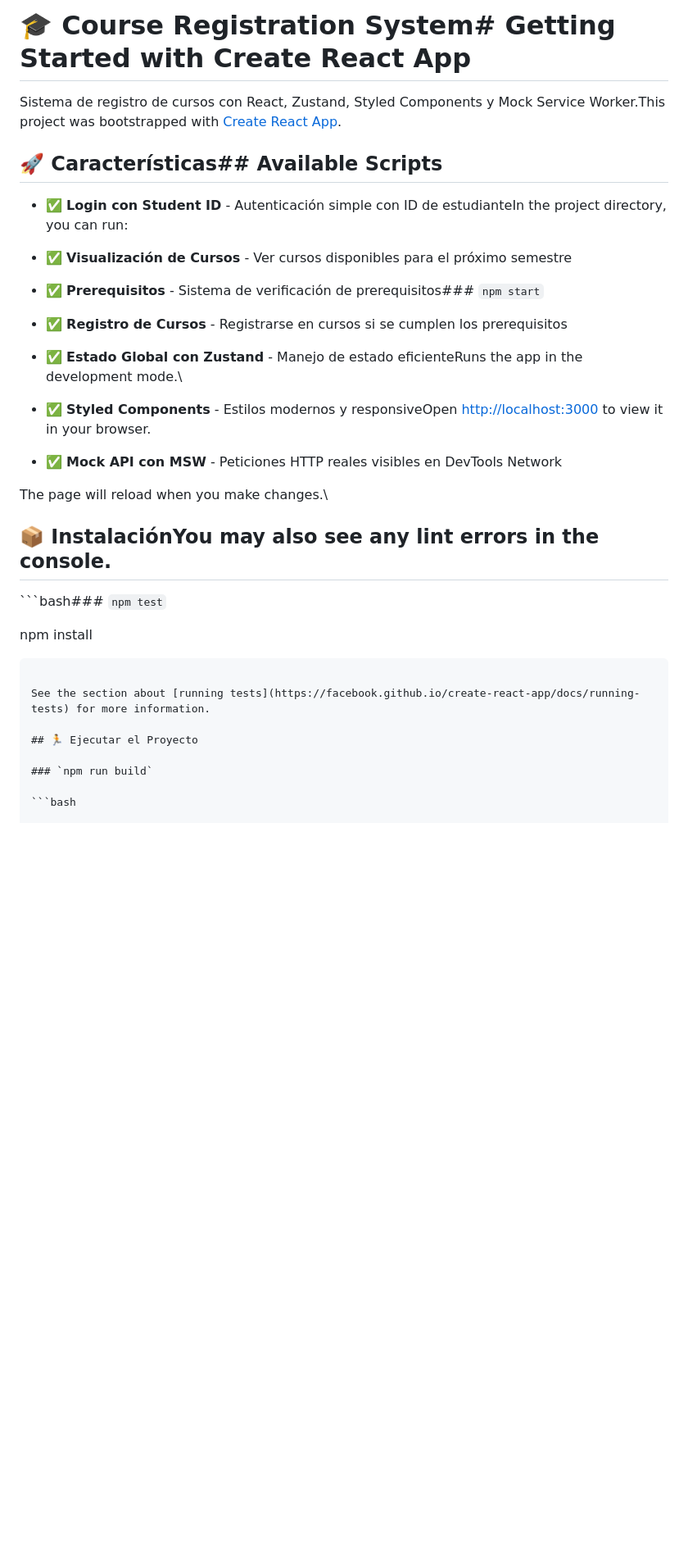
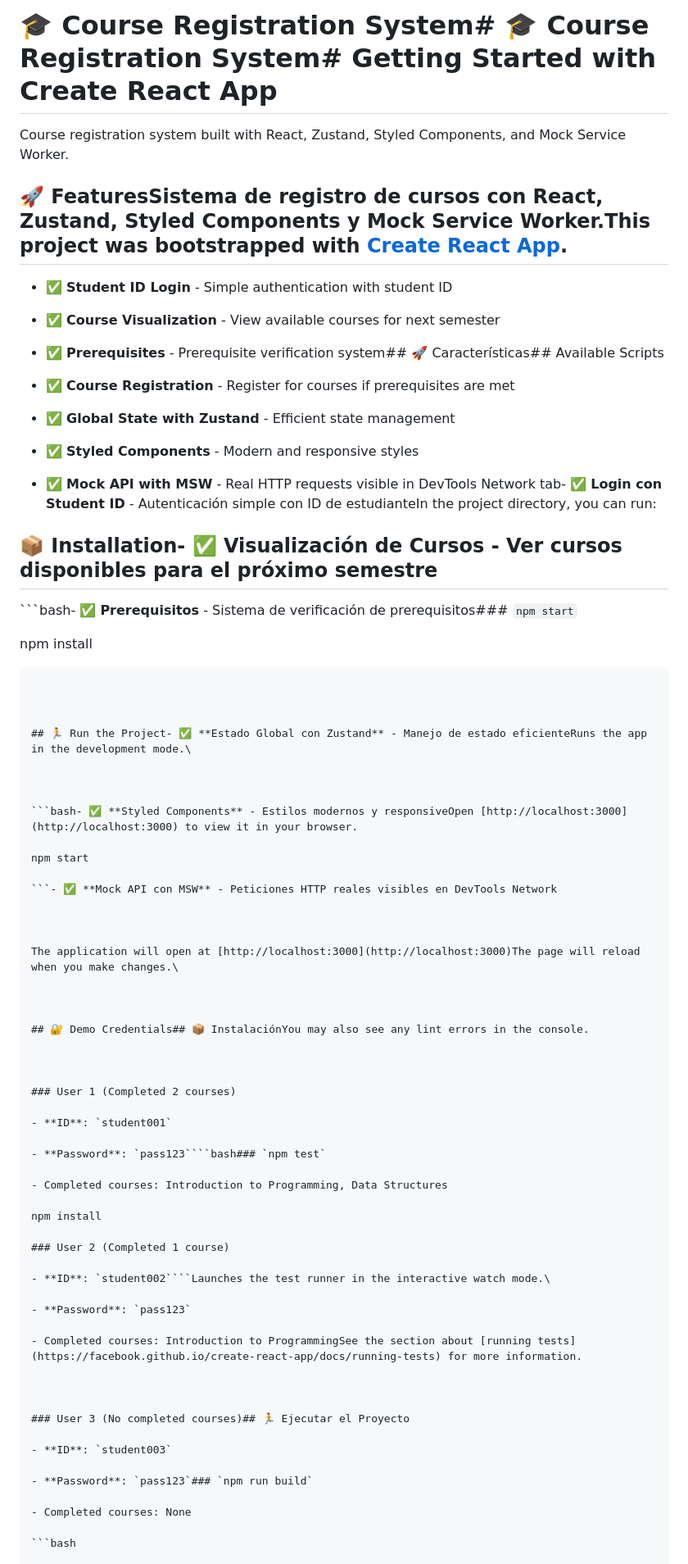
Before and after one commit to LuisoVilla/courses-projext, a Markdown page: README.md, the part around one of its changes. Shown at 82% size. GitHub-like rendering; blank space fills up the shorter version.

Commit message:
Translate README to English

`````diff
--- a/README.md
+++ b/README.md
@@ -1,46 +1,90 @@
-# 🎓 Course Registration System# Getting Started with Create React App
+# 🎓 Course Registration System# 🎓 Course Registration System# Getting Started with Create React App
 
 
 
-Sistema de registro de cursos con React, Zustand, Styled Components y Mock Service Worker.This project was bootstrapped with [Create React App](https://github.com/facebook/create-react-app).
+Course registration system built with React, Zustand, Styled Components, and Mock Service Worker.
 
 
 
-## 🚀 Características## Available Scripts
+## 🚀 FeaturesSistema de registro de cursos con React, Zustand, Styled Components y Mock Service Worker.This project was bootstrapped with [Create React App](https://github.com/facebook/create-react-app).
 
 
 
-- ✅ **Login con Student ID** - Autenticación simple con ID de estudianteIn the project directory, you can run:
+- ✅ **Student ID Login** - Simple authentication with student ID
 
-- ✅ **Visualización de Cursos** - Ver cursos disponibles para el próximo semestre
+- ✅ **Course Visualization** - View available courses for next semester
 
-- ✅ **Prerequisitos** - Sistema de verificación de prerequisitos### `npm start`
+- ✅ **Prerequisites** - Prerequisite verification system## 🚀 Características## Available Scripts
 
-- ✅ **Registro de Cursos** - Registrarse en cursos si se cumplen los prerequisitos
+- ✅ **Course Registration** - Register for courses if prerequisites are met
 
-- ✅ **Estado Global con Zustand** - Manejo de estado eficienteRuns the app in the development mode.\
+- ✅ **Global State with Zustand** - Efficient state management
 
-- ✅ **Styled Components** - Estilos modernos y responsiveOpen [http://localhost:3000](http://localhost:3000) to view it in your browser.
+- ✅ **Styled Components** - Modern and responsive styles
 
-- ✅ **Mock API con MSW** - Peticiones HTTP reales visibles en DevTools Network
-
-The page will reload when you make changes.\
-
-## 📦 InstalaciónYou may also see any lint errors in the console.
+- ✅ **Mock API with MSW** - Real HTTP requests visible in DevTools Network tab- ✅ **Login con Student ID** - Autenticación simple con ID de estudianteIn the project directory, you can run:
 
 
 
-```bash### `npm test`
+## 📦 Installation- ✅ **Visualización de Cursos** - Ver cursos disponibles para el próximo semestre
+
+
+
+```bash- ✅ **Prerequisitos** - Sistema de verificación de prerequisitos### `npm start`
 
 npm install
 
-```Launches the test runner in the interactive watch mode.\
+```- ✅ **Registro de Cursos** - Registrarse en cursos si se cumplen los prerequisitos
 
-See the section about [running tests](https://facebook.github.io/create-react-app/docs/running-tests) for more information.
 
-## 🏃 Ejecutar el Proyecto
 
-### `npm run build`
+## 🏃 Run the Project- ✅ **Estado Global con Zustand** - Manejo de estado eficienteRuns the app in the development mode.\
+
+
+
+```bash- ✅ **Styled Components** - Estilos modernos y responsiveOpen [http://localhost:3000](http://localhost:3000) to view it in your browser.
+
+npm start
+
+```- ✅ **Mock API con MSW** - Peticiones HTTP reales visibles en DevTools Network
+
+
+
+The application will open at [http://localhost:3000](http://localhost:3000)The page will reload when you make changes.\
+
+
+
+## 🔐 Demo Credentials## 📦 InstalaciónYou may also see any lint errors in the console.
+
+
+
+### User 1 (Completed 2 courses)
+
+- **ID**: `student001`
+
+- **Password**: `pass123````bash### `npm test`
+
+- Completed courses: Introduction to Programming, Data Structures
+
+npm install
+
+### User 2 (Completed 1 course)
+
+- **ID**: `student002````Launches the test runner in the interactive watch mode.\
+
+- **Password**: `pass123`
+
+- Completed courses: Introduction to ProgrammingSee the section about [running tests](https://facebook.github.io/create-react-app/docs/running-tests) for more information.
+
+
+
+### User 3 (No completed courses)## 🏃 Ejecutar el Proyecto
+
+- **ID**: `student003`
+
+- **Password**: `pass123`### `npm run build`
+
+- Completed courses: None
 
 ```bash
 
`````
Also changed, not shown: other parts of README.md (+367 -149 lines).
